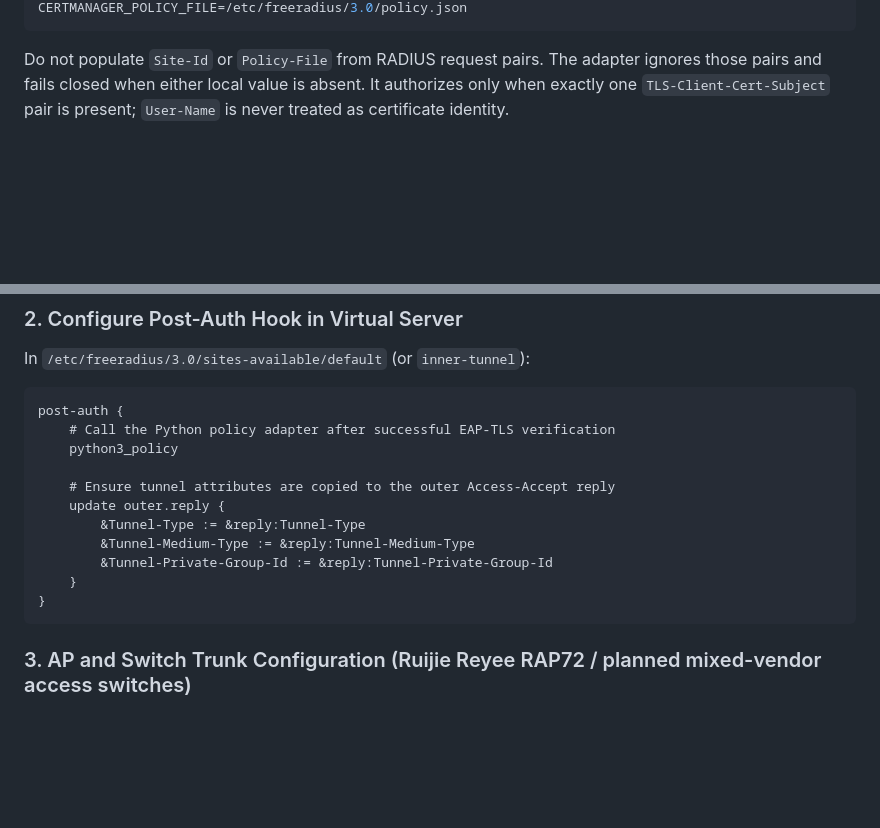
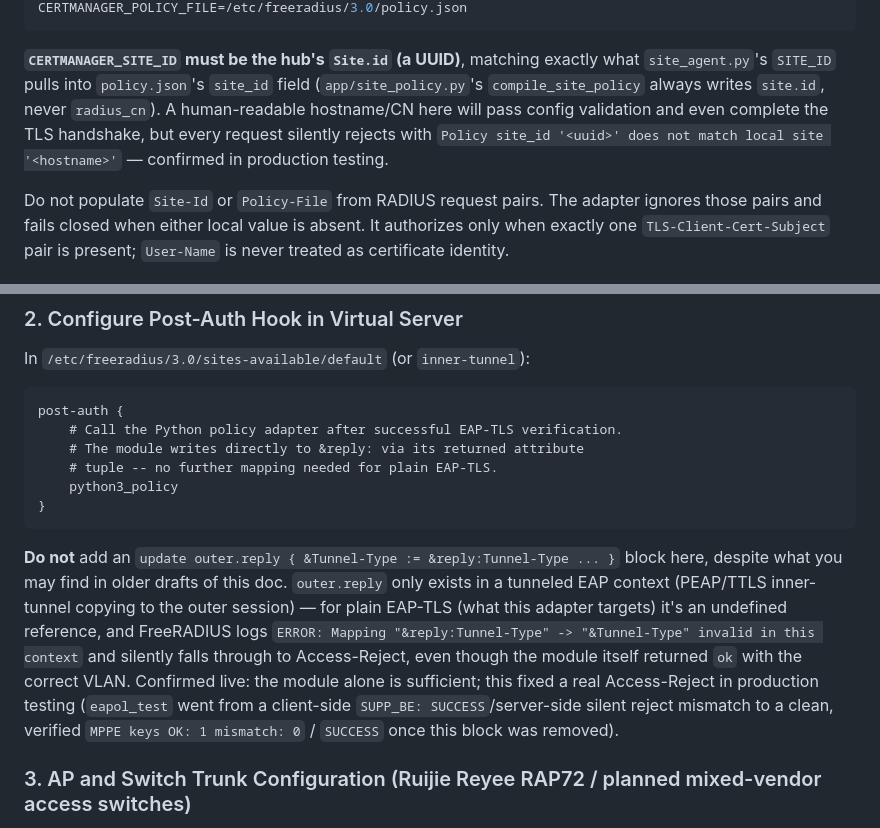
Before and after one commit to victor-7-ops/radius-cert-manager, a Markdown page: deploy/radius/README.md, 2 parts joined by grey strips. GitHub-like rendering; blank space fills up the shorter version.

````diff
--- a/deploy/radius/README.md
+++ b/deploy/radius/README.md
@@ -37,5 +37,7 @@ CERTMANAGER_SITE_ID=site-boracay-station1
 CERTMANAGER_POLICY_FILE=/etc/freeradius/3.0/policy.json
 ```
+
+**`CERTMANAGER_SITE_ID` must be the hub's `Site.id` (a UUID)**, matching exactly what `site_agent.py`'s `SITE_ID` pulls into `policy.json`'s `site_id` field (`app/site_policy.py`'s `compile_site_policy` always writes `site.id`, never `radius_cn`). A human-readable hostname/CN here will pass config validation and even complete the TLS handshake, but every request silently rejects with `Policy site_id '<uuid>' does not match local site '<hostname>'` — confirmed in production testing.
 
 Do not populate `Site-Id` or `Policy-File` from RADIUS request pairs. The adapter ignores those pairs and fails closed when either local value is absent. It authorizes only when exactly one `TLS-Client-Cert-Subject` pair is present; `User-Name` is never treated as certificate identity.
 
@@ -66,17 +68,14 @@ In `/etc/freeradius/3.0/sites-available/default` (or `inner-tunnel`):
 
 ```unlang
 post-auth {
-    # Call the Python policy adapter after successful EAP-TLS verification
+    # Call the Python policy adapter after successful EAP-TLS verification.
+    # The module writes directly to &reply: via its returned attribute
+    # tuple -- no further mapping needed for plain EAP-TLS.
     python3_policy
-
-    # Ensure tunnel attributes are copied to the outer Access-Accept reply
-    update outer.reply {
-        &Tunnel-Type := &reply:Tunnel-Type
-        &Tunnel-Medium-Type := &reply:Tunnel-Medium-Type
-        &Tunnel-Private-Group-Id := &reply:Tunnel-Private-Group-Id
-    }
 }
 ```
+
+**Do not** add an `update outer.reply { &Tunnel-Type := &reply:Tunnel-Type ... }` block here, despite what you may find in older drafts of this doc. `outer.reply` only exists in a tunneled EAP context (PEAP/TTLS inner-tunnel copying to the outer session) — for plain EAP-TLS (what this adapter targets) it's an undefined reference, and FreeRADIUS logs `ERROR: Mapping "&reply:Tunnel-Type" -> "&Tunnel-Type" invalid in this context` and silently falls through to Access-Reject, even though the module itself returned `ok` with the correct VLAN. Confirmed live: the module alone is sufficient; this fixed a real Access-Reject in production testing (`eapol_test` went from a client-side `SUPP_BE: SUCCESS`/server-side silent reject mismatch to a clean, verified `MPPE keys OK: 1 mismatch: 0` / `SUCCESS` once this block was removed).
 
 ### 3. AP and Switch Trunk Configuration (Ruijie Reyee RAP72 / planned mixed-vendor access switches)
 
````
Also changed, not shown: other parts of deploy/radius/README.md (+1 -1 lines), deploy/STAGING-READINESS.md (+12 -6 lines).
